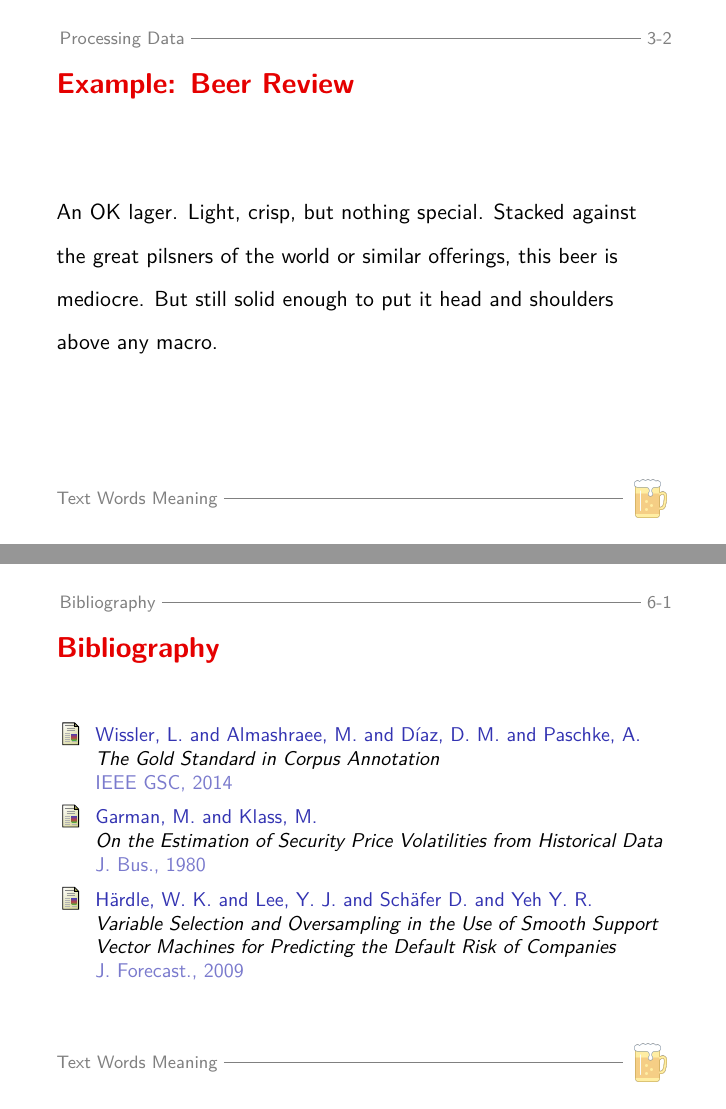
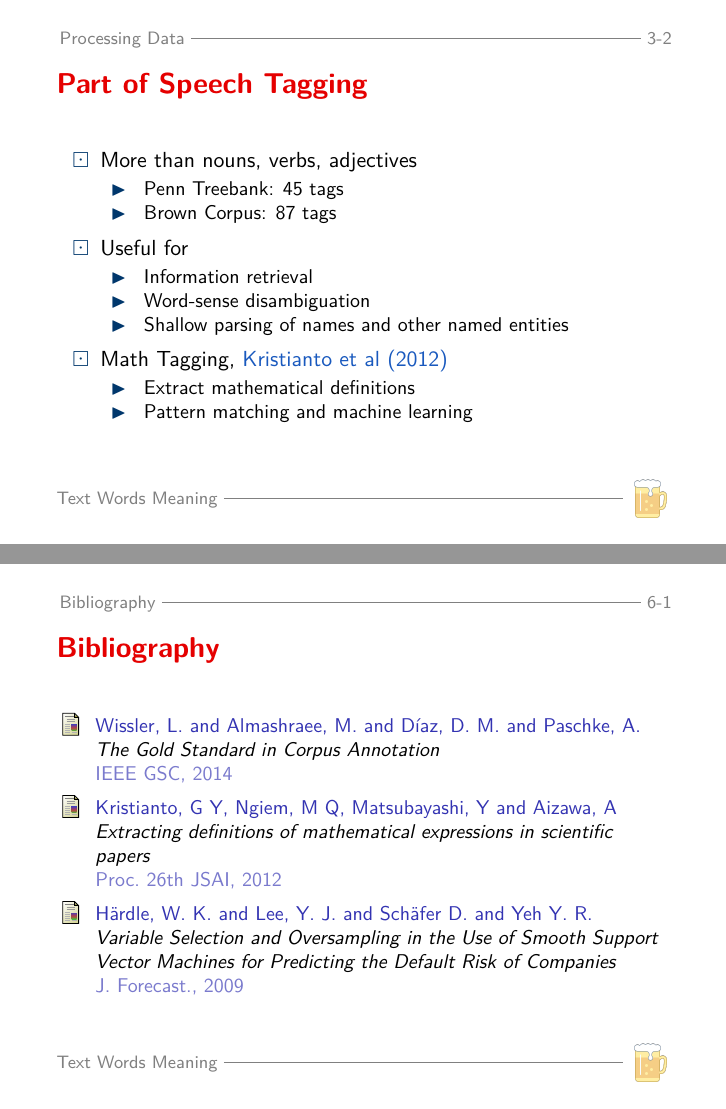
Before and after one commit to ebommes/twm-slides, LaTeX slides (twm.tex, which reads content/sections/bibliography.tex, content/sections/processing_data.tex): pages 23 and 36 of 40 before the commit and pages 23 and 40 of 44 after it, joined at a grey line. Compiled offline with XeLaTeX; a missing font is replaced by an installed copy or a similar font.

Commit message:
Update tex file with plots.

```diff
--- a/content/sections/bibliography.tex
+++ b/content/sections/bibliography.tex
@@ -15,10 +15,10 @@ Wissler, L. and Almashraee, M. and D{\'\i}az, D. M. and Paschke, A.
 
 
 \beamertemplatearticlebibitems
-\bibitem{Garman:1980}
-Garman, M. and Klass, M.
-\newblock{\em On the Estimation of Security Price Volatilities from Historical Data}
-\newblock J. Bus., 1980
+\bibitem{Kristianto:2012}
+Kristianto, G Y,  Ngiem, M Q,  Matsubayashi, Y and Aizawa, A
+\newblock{\em Extracting definitions of mathematical expressions in scientific papers}
+\newblock Proc. 26th JSAI, 2012
 
 \beamertemplatearticlebibitems
 \bibitem{haerdle:2009}
--- a/content/sections/processing_data.tex
+++ b/content/sections/processing_data.tex
@@ -15,6 +15,33 @@
             \item No scientific news value
         \end{itemize}
     \end{itemize}
+\end{frame}
+
+\begin{frame}
+    \frametitle{Part of Speech Tagging}
+\begin{itemize}
+    \item More than nouns, verbs, adjectives
+        \begin{itemize}
+        \item Penn Treebank: 45 tags
+        \item Brown Corpus: 87 tags
+        \end{itemize}
+        \end{itemize}
+\begin{itemize}
+    \item Useful for
+        \begin{itemize}
+        \item Information retrieval
+        \item Word-sense disambiguation
+        \item Shallow parsing of names and other named entities
+        \end{itemize}
+     \end{itemize}
+     \begin{itemize}
+    \item Math Tagging, \textcolor{iseblue}{Kristianto et al (2012)}
+         \begin{itemize}
+    \item Extract mathematical definitions
+    \item Pattern matching and machine learning
+\end{itemize}
+\end{itemize}
+
 \end{frame}
 
 
```
Also changed, not shown: img/figures/bar_adj.pdf (added), img/figures/bar_nouns.pdf (added), img/figures/bar_words.pdf (added), twm.pdf, content/sections/processing_data.tex (28 more changed lines).
